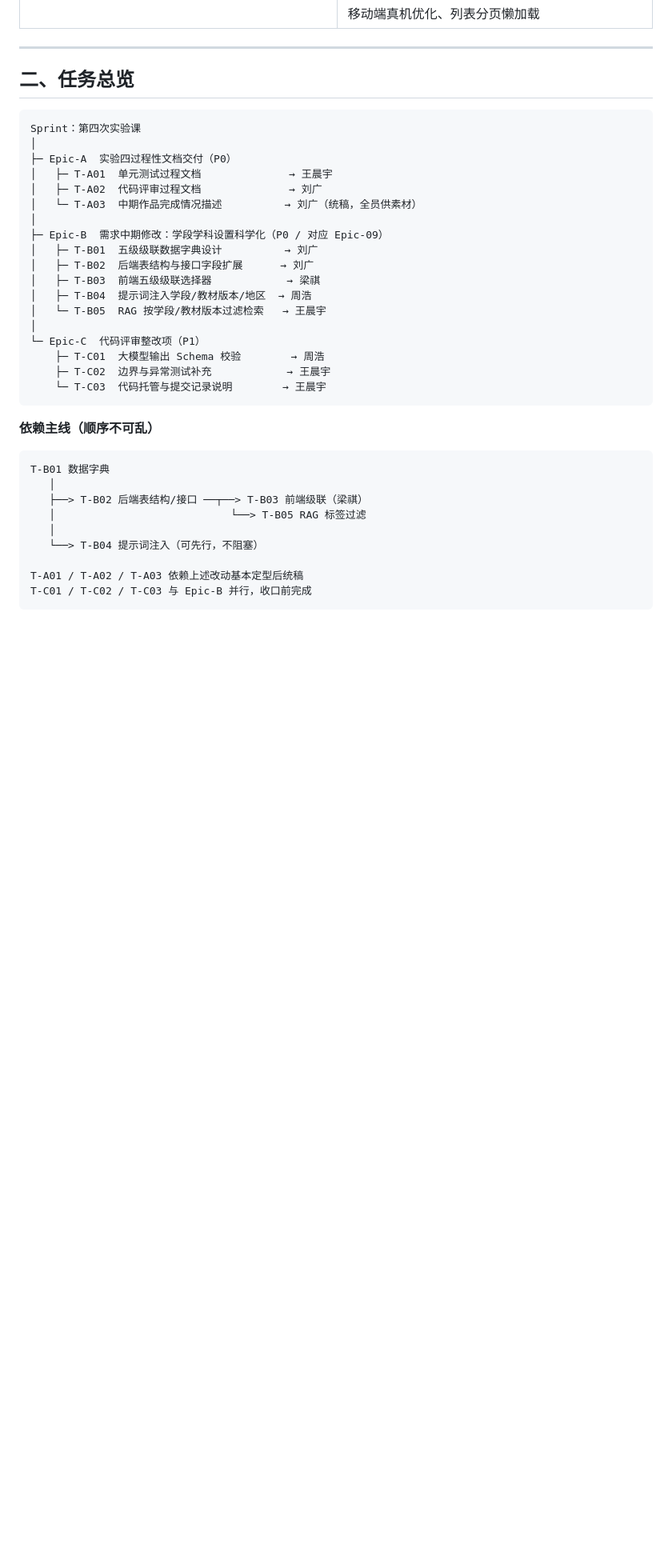
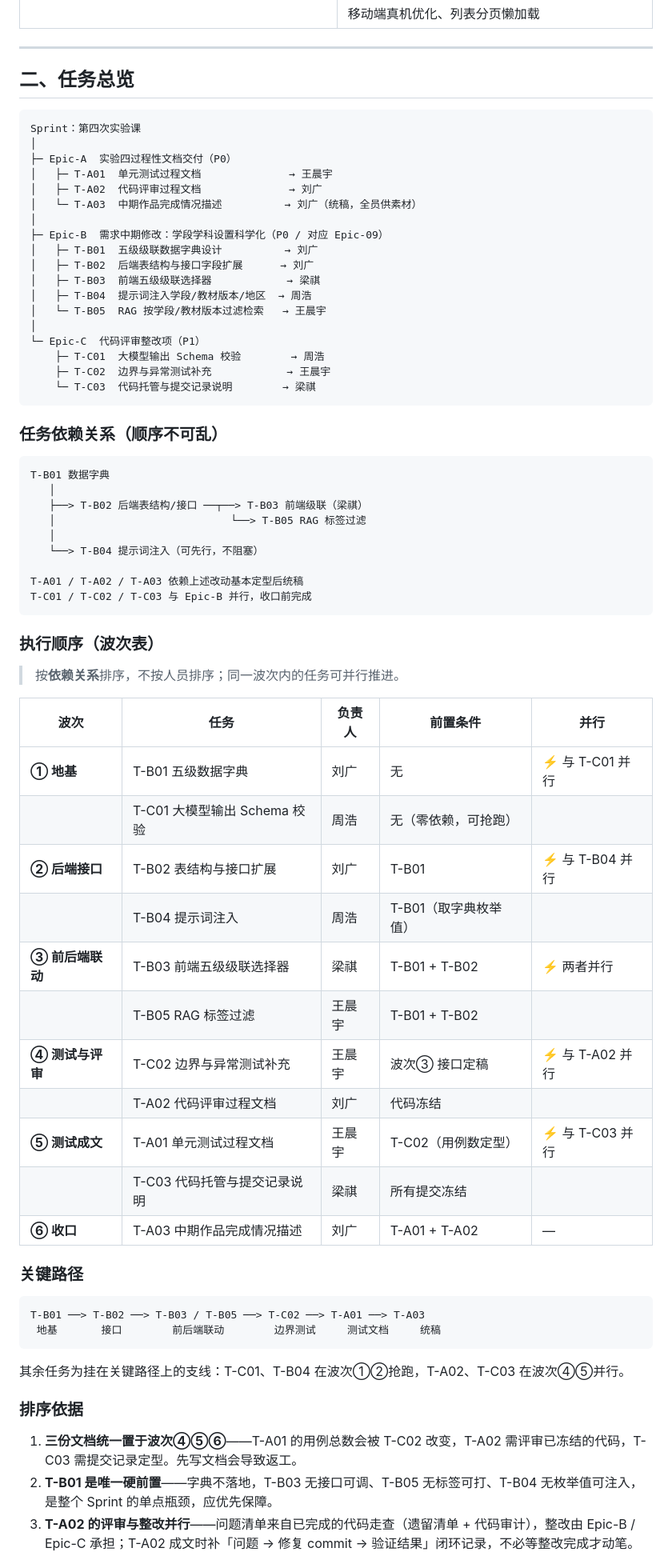
Before and after one commit to Dugu-zengzhang/ai-homework-correction, a Markdown page: doc/第四次实验课_任务卡片.md, the part around one of its changes. Shown at 80% size. Rendered like a GitHub page; blank space fills up the shorter version.

````diff
--- a/doc/第四次实验课_任务卡片.md
+++ b/doc/第四次实验课_任务卡片.md
@@ -53,10 +53,10 @@ Sprint：第四次实验课
 └─ Epic-C  代码评审整改项（P1）
     ├─ T-C01  大模型输出 Schema 校验        → 周浩
     ├─ T-C02  边界与异常测试补充            → 王晨宇
-    └─ T-C03  代码托管与提交记录说明        → 王晨宇
+    └─ T-C03  代码托管与提交记录说明        → 梁祺
 ```
 
-**依赖主线（顺序不可乱）**
+### 任务依赖关系（顺序不可乱）
 
 ```
 T-B01 数据字典
@@ -69,3 +69,37 @@ T-B01 数据字典
 T-A01 / T-A02 / T-A03 依赖上述改动基本定型后统稿
 T-C01 / T-C02 / T-C03 与 Epic-B 并行，收口前完成
 ```
+
+### 执行顺序（波次表）
+
+> 按**依赖关系**排序，不按人员排序；同一波次内的任务可并行推进。
+
+| 波次 | 任务 | 负责人 | 前置条件 | 并行 |
+|------|------|--------|---------|------|
+| **① 地基** | T-B01 五级数据字典 | 刘广 | 无 | ⚡ 与 T-C01 并行 |
+| | T-C01 大模型输出 Schema 校验 | 周浩 | 无（零依赖，可抢跑） | |
+| **② 后端接口** | T-B02 表结构与接口扩展 | 刘广 | T-B01 | ⚡ 与 T-B04 并行 |
+| | T-B04 提示词注入 | 周浩 | T-B01（取字典枚举值） | |
+| **③ 前后端联动** | T-B03 前端五级级联选择器 | 梁祺 | T-B01 + T-B02 | ⚡ 两者并行 |
+| | T-B05 RAG 标签过滤 | 王晨宇 | T-B01 + T-B02 | |
+| **④ 测试与评审** | T-C02 边界与异常测试补充 | 王晨宇 | 波次③ 接口定稿 | ⚡ 与 T-A02 并行 |
+| | T-A02 代码评审过程文档 | 刘广 | 代码冻结 | |
+| **⑤ 测试成文** | T-A01 单元测试过程文档 | 王晨宇 | T-C02（用例数定型） | ⚡ 与 T-C03 并行 |
+| | T-C03 代码托管与提交记录说明 | 梁祺 | 所有提交冻结 | |
+| **⑥ 收口** | T-A03 中期作品完成情况描述 | 刘广 | T-A01 + T-A02 | — |
+
+### 关键路径
+
+```
+T-B01 ──> T-B02 ──> T-B03 / T-B05 ──> T-C02 ──> T-A01 ──> T-A03
+ 地基       接口        前后端联动        边界测试     测试文档     统稿
+```
+
+其余任务为挂在关键路径上的支线：T-C01、T-B04 在波次①②抢跑，T-A02、T-C03 在波次④⑤并行。
+
+### 排序依据
+
+1. **三份文档统一置于波次④⑤⑥**——T-A01 的用例总数会被 T-C02 改变，T-A02 需评审已冻结的代码，T-C03 需提交记录定型。先写文档会导致返工。
+2. **T-B01 是唯一硬前置**——字典不落地，T-B03 无接口可调、T-B05 无标签可打、T-B04 无枚举值可注入，是整个 Sprint 的单点瓶颈，应优先保障。
+3. **T-A02 的评审与整改并行**——问题清单来自已完成的代码走查（遗留清单 + 代码审计），整改由 Epic-B / Epic-C 承担；T-A02 成文时补「问题 → 修复 commit → 验证结果」闭环记录，不必等整改完成才动笔。
+
````
Also changed, not shown: other parts of doc/第四次实验课_任务卡片.md (+20 -6 lines).
